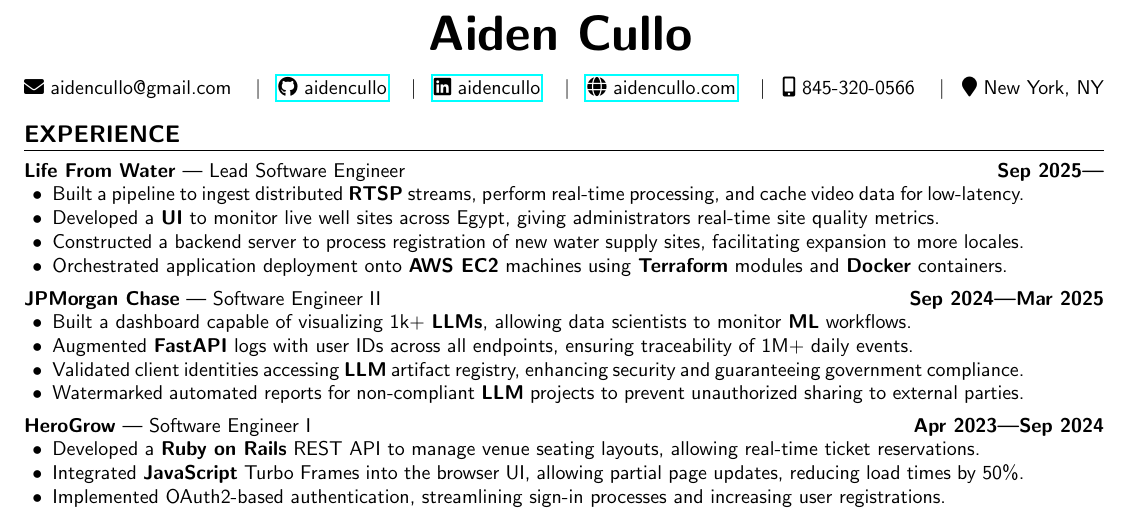
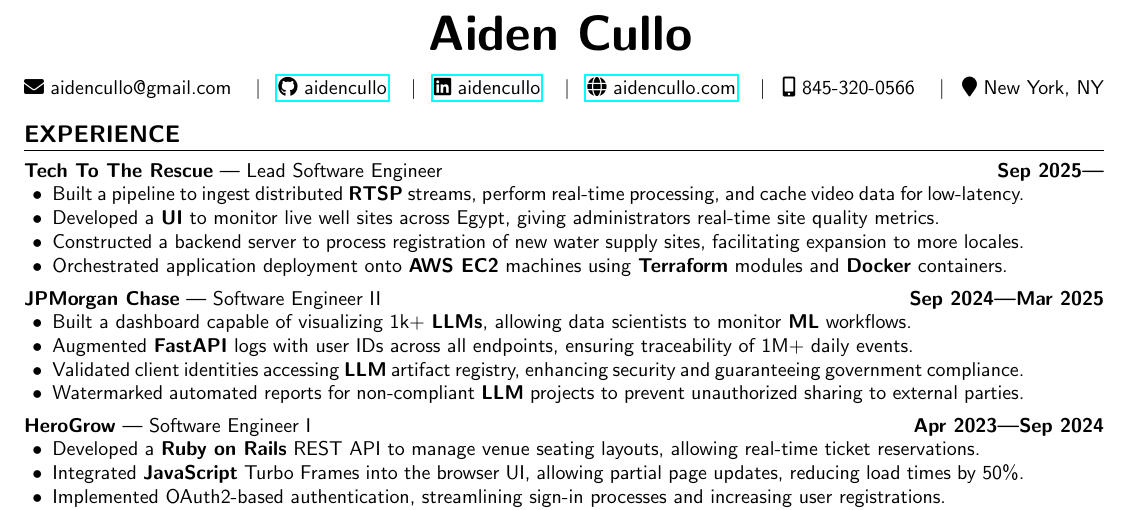
Before and after one commit to aidencullo/resume, a LaTeX CV (resume.tex): part of the page, cut so that both start at the same text. Compiled offline with pdfLaTeX.

Commit message:
Update latest experience to Tech To The Rescue

```diff
--- a/resume.tex
+++ b/resume.tex
@@ -167,7 +167,7 @@
 %%  experience
 \section{experience}
 
-\subsection{\customsubheader{Lead Software Engineer}{Life From Water}{Sep 2025---}}
+\subsection{\customsubheader{Lead Software Engineer}{Tech To The Rescue}{Sep 2025---}}
 \subsubsectiontext{
     \begin{itemize}
         \item Built a pipeline to ingest distributed \textbf{RTSP} streams, perform real-time processing, and cache video data for low-latency.
```
